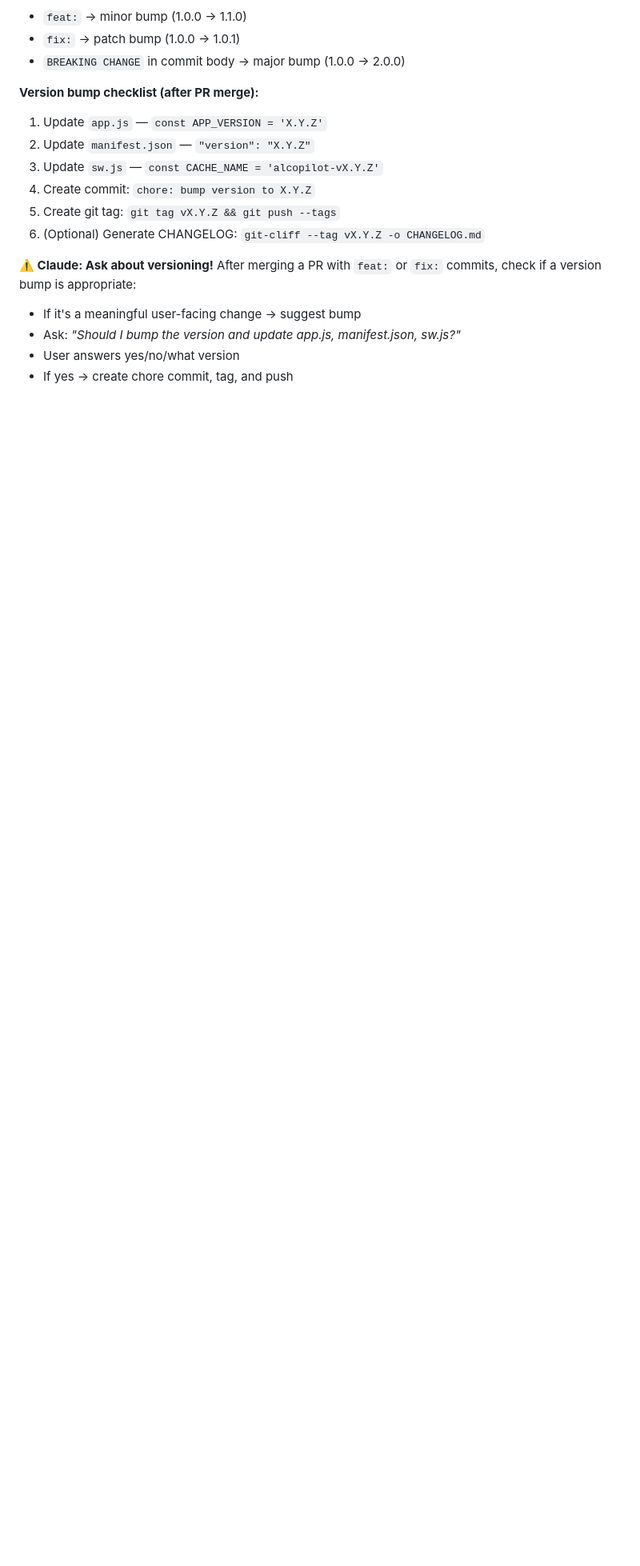
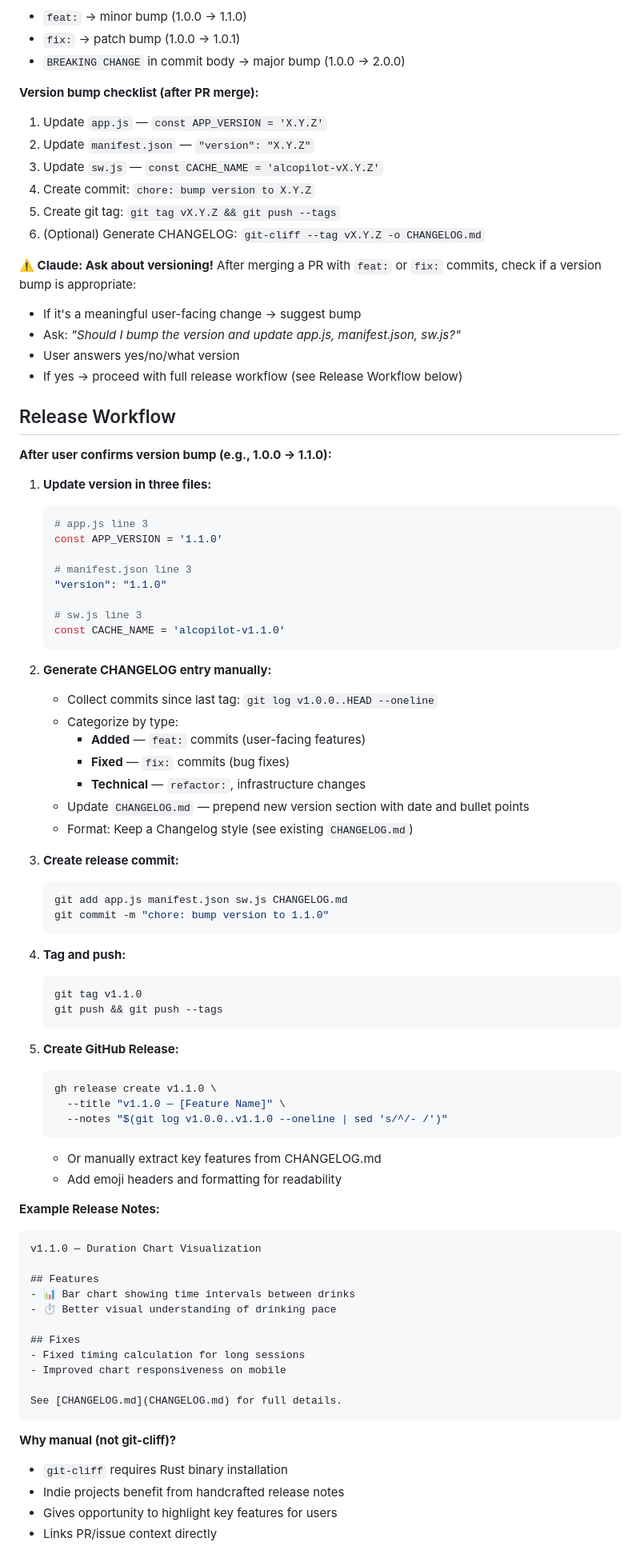
Before and after one commit to miromar2022/alcopilot, a Markdown page: CLAUDE.md, the part around the change. Shown at 80% size. GitHub-like rendering; blank space fills up the shorter version.

````diff
--- a/CLAUDE.md
+++ b/CLAUDE.md
@@ -74,4 +74,71 @@ After merging a PR with `feat:` or `fix:` commits, check if a version bump is ap
 - If it's a meaningful user-facing change → suggest bump
 - Ask: _"Should I bump the version and update app.js, manifest.json, sw.js?"_
 - User answers yes/no/what version
-- If yes → create chore commit, tag, and push
+- If yes → proceed with full release workflow (see Release Workflow below)
+
+## Release Workflow
+
+**After user confirms version bump (e.g., 1.0.0 → 1.1.0):**
+
+1. **Update version in three files:**
+   ```bash
+   # app.js line 3
+   const APP_VERSION = '1.1.0'
+
+   # manifest.json line 3
+   "version": "1.1.0"
+
+   # sw.js line 3
+   const CACHE_NAME = 'alcopilot-v1.1.0'
+   ```
+
+2. **Generate CHANGELOG entry manually:**
+   - Collect commits since last tag: `git log v1.0.0..HEAD --oneline`
+   - Categorize by type:
+     - **Added** — `feat:` commits (user-facing features)
+     - **Fixed** — `fix:` commits (bug fixes)
+     - **Technical** — `refactor:`, infrastructure changes
+   - Update `CHANGELOG.md` — prepend new version section with date and bullet points
+   - Format: Keep a Changelog style (see existing `CHANGELOG.md`)
+
+3. **Create release commit:**
+   ```bash
+   git add app.js manifest.json sw.js CHANGELOG.md
+   git commit -m "chore: bump version to 1.1.0"
+   ```
+
+4. **Tag and push:**
+   ```bash
+   git tag v1.1.0
+   git push && git push --tags
+   ```
+
+5. **Create GitHub Release:**
+   ```bash
+   gh release create v1.1.0 \
+     --title "v1.1.0 — [Feature Name]" \
+     --notes "$(git log v1.0.0..v1.1.0 --oneline | sed 's/^/- /')"
+   ```
+   - Or manually extract key features from CHANGELOG.md
+   - Add emoji headers and formatting for readability
+
+**Example Release Notes:**
+```
+v1.1.0 — Duration Chart Visualization
+
+## Features
+- 📊 Bar chart showing time intervals between drinks
+- ⏱️ Better visual understanding of drinking pace
+
+## Fixes
+- Fixed timing calculation for long sessions
+- Improved chart responsiveness on mobile
+
+See [CHANGELOG.md](CHANGELOG.md) for full details.
+```
+
+**Why manual (not git-cliff)?**
+- `git-cliff` requires Rust binary installation
+- Indie projects benefit from handcrafted release notes
+- Gives opportunity to highlight key features for users
+- Links PR/issue context directly
````
Also changed, not shown: CHANGELOG.md (added, +53 -0 lines).
